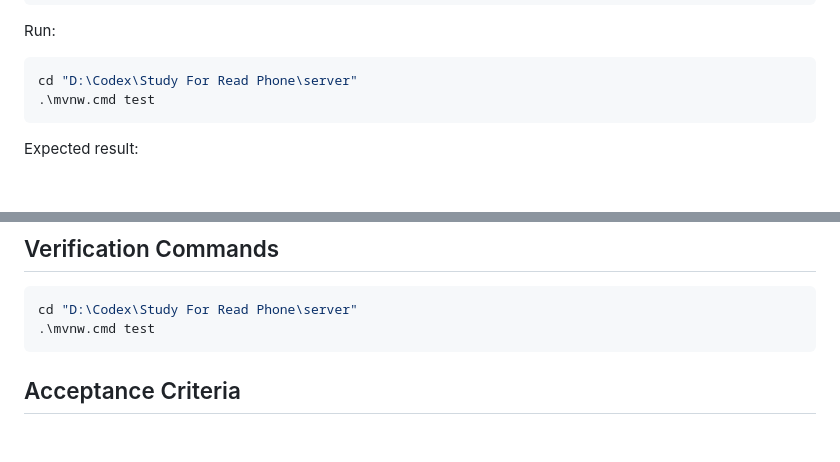
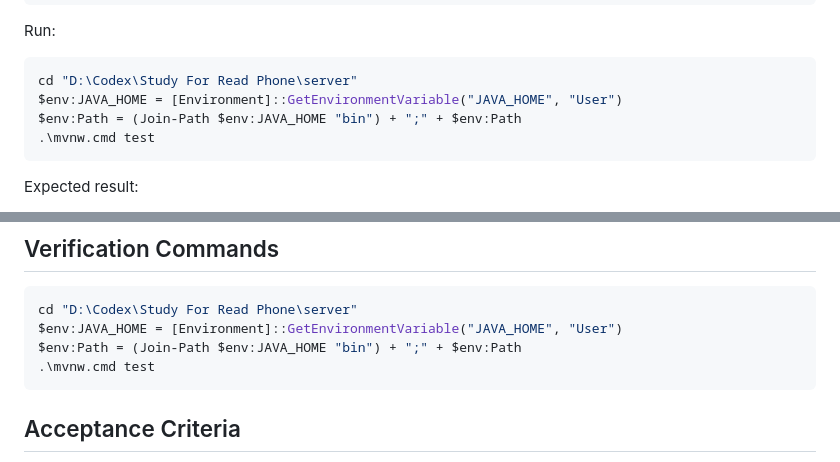
Before and after one commit to 1684978118/Study-For-Read, a Markdown page: docs/plans/M1-F01-T01-server-project-skeleton.md, 2 parts joined by grey strips. GitHub-like rendering; blank space fills up the shorter version.

````diff
--- a/docs/plans/M1-F01-T01-server-project-skeleton.md
+++ b/docs/plans/M1-F01-T01-server-project-skeleton.md
@@ -93,6 +93,8 @@ Run:
 
 ```powershell
 cd "D:\Codex\Study For Read Phone\server"
+$env:JAVA_HOME = [Environment]::GetEnvironmentVariable("JAVA_HOME", "User")
+$env:Path = (Join-Path $env:JAVA_HOME "bin") + ";" + $env:Path
 .\mvnw.cmd test
 ```
 
@@ -118,6 +120,8 @@ Expected result:
 
 ```powershell
 cd "D:\Codex\Study For Read Phone\server"
+$env:JAVA_HOME = [Environment]::GetEnvironmentVariable("JAVA_HOME", "User")
+$env:Path = (Join-Path $env:JAVA_HOME "bin") + ";" + $env:Path
 .\mvnw.cmd test
 ```
 
````
Also changed, not shown: docs/plans/IMPLEMENTATION_START_GATE.md (+6 -2 lines), docs/plans/M1-F00-T01-backend-toolchain-preflight.md (+13 -8 lines).
